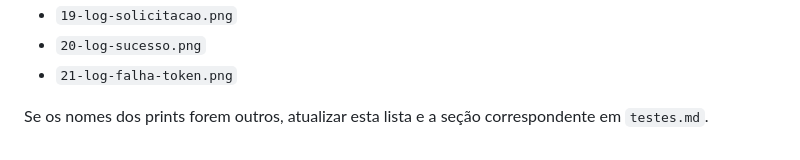
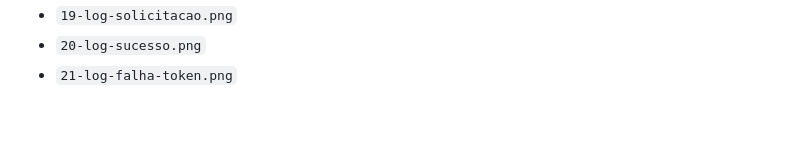
Before and after one commit to sarahmazoni/Verbum, a Markdown page: docs/recuperacao-senha.md, the part around the change. GitHub-like rendering; blank space fills up the shorter version.

```diff
--- a/docs/recuperacao-senha.md
+++ b/docs/recuperacao-senha.md
@@ -136,6 +136,3 @@ As capturas ficam em `docs/evidencias/`.
 - `19-log-solicitacao.png`
 - `20-log-sucesso.png`
 - `21-log-falha-token.png`
-
-Se os nomes dos prints forem outros, atualizar esta lista e a
-seção correspondente em `testes.md`.
```
